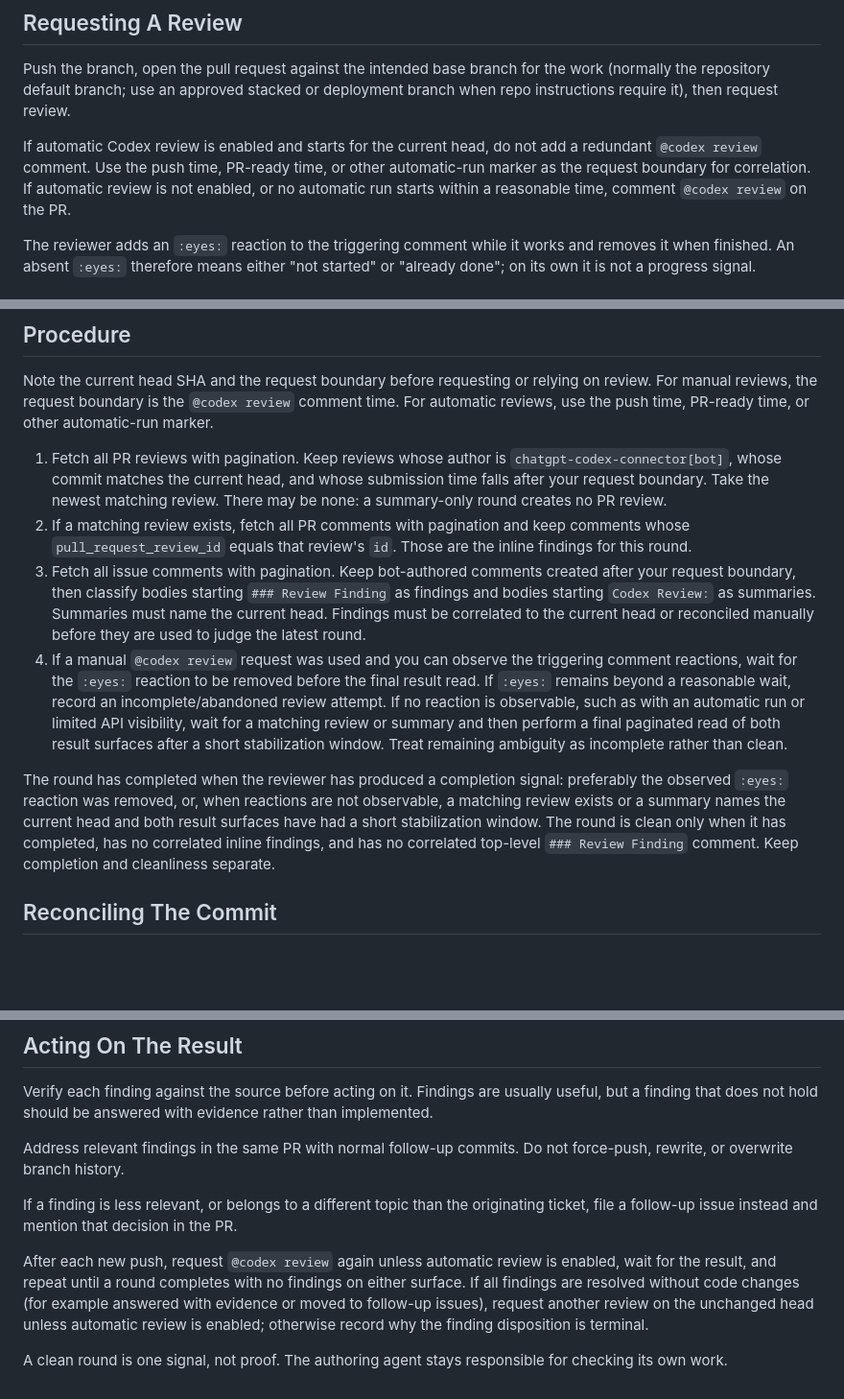
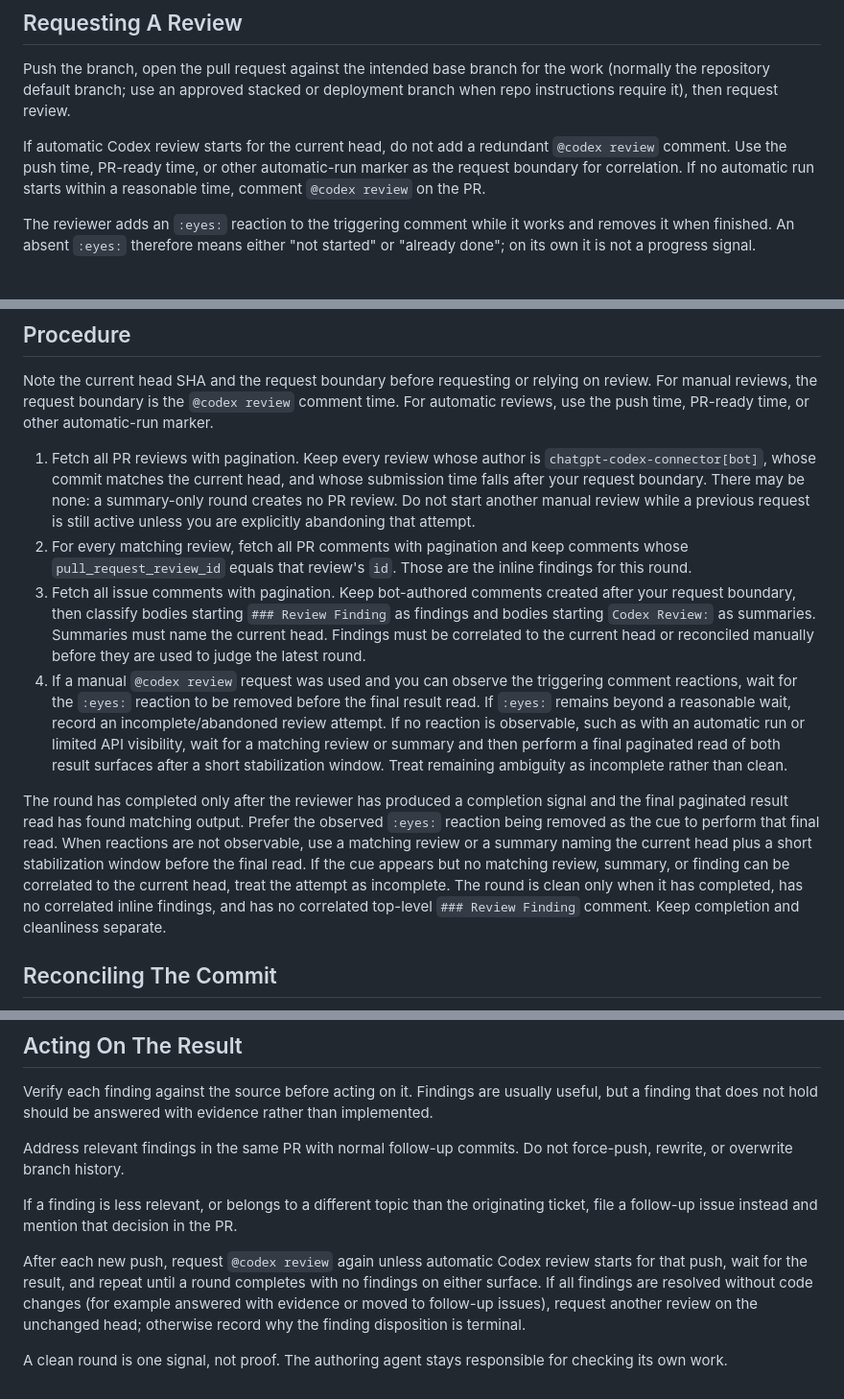
Before and after one commit to codingmammoth/SoundTouchBridge, a Markdown page: docs/agent-pr-review-loop.md, 3 parts joined by grey strips. Shown at 96% size. Rendered like a GitHub page; blank space fills up the shorter version.

Commit message:
Docs: serialize review-loop requests

```diff
--- a/docs/agent-pr-review-loop.md
+++ b/docs/agent-pr-review-loop.md
@@ -13,7 +13,7 @@ Two roles appear throughout and are frequently different tools:
 
 Push the branch, open the pull request against the intended base branch for the work (normally the repository default branch; use an approved stacked or deployment branch when repo instructions require it), then request review.
 
-If automatic Codex review is enabled and starts for the current head, do not add a redundant `@codex review` comment. Use the push time, PR-ready time, or other automatic-run marker as the request boundary for correlation. If automatic review is not enabled, or no automatic run starts within a reasonable time, comment `@codex review` on the PR.
+If automatic Codex review starts for the current head, do not add a redundant `@codex review` comment. Use the push time, PR-ready time, or other automatic-run marker as the request boundary for correlation. If no automatic run starts within a reasonable time, comment `@codex review` on the PR.
 
 The reviewer adds an `:eyes:` reaction to the triggering comment while it works and removes it when finished. An absent `:eyes:` therefore means either "not started" or "already done"; on its own it is not a progress signal.
 
@@ -56,12 +56,12 @@ Top-level issue comments can arrive late. Do not attach every bot-authored issue
 
 Note the current head SHA and the request boundary before requesting or relying on review. For manual reviews, the request boundary is the `@codex review` comment time. For automatic reviews, use the push time, PR-ready time, or other automatic-run marker.
 
-1. Fetch all PR reviews with pagination. Keep reviews whose author is `chatgpt-codex-connector[bot]`, whose commit matches the current head, and whose submission time falls after your request boundary. Take the newest matching review. There may be none: a summary-only round creates no PR review.
-2. If a matching review exists, fetch all PR comments with pagination and keep comments whose `pull_request_review_id` equals that review's `id`. Those are the inline findings for this round.
+1. Fetch all PR reviews with pagination. Keep every review whose author is `chatgpt-codex-connector[bot]`, whose commit matches the current head, and whose submission time falls after your request boundary. There may be none: a summary-only round creates no PR review. Do not start another manual review while a previous request is still active unless you are explicitly abandoning that attempt.
+2. For every matching review, fetch all PR comments with pagination and keep comments whose `pull_request_review_id` equals that review's `id`. Those are the inline findings for this round.
 3. Fetch all issue comments with pagination. Keep bot-authored comments created after your request boundary, then classify bodies starting `### Review Finding` as findings and bodies starting `Codex Review:` as summaries. Summaries must name the current head. Findings must be correlated to the current head or reconciled manually before they are used to judge the latest round.
 4. If a manual `@codex review` request was used and you can observe the triggering comment reactions, wait for the `:eyes:` reaction to be removed before the final result read. If `:eyes:` remains beyond a reasonable wait, record an incomplete/abandoned review attempt. If no reaction is observable, such as with an automatic run or limited API visibility, wait for a matching review or summary and then perform a final paginated read of both result surfaces after a short stabilization window. Treat remaining ambiguity as incomplete rather than clean.
 
-The round has completed when the reviewer has produced a completion signal: preferably the observed `:eyes:` reaction was removed, or, when reactions are not observable, a matching review exists or a summary names the current head and both result surfaces have had a short stabilization window. The round is clean only when it has completed, has no correlated inline findings, and has no correlated top-level `### Review Finding` comment. Keep completion and cleanliness separate.
+The round has completed only after the reviewer has produced a completion signal and the final paginated result read has found matching output. Prefer the observed `:eyes:` reaction being removed as the cue to perform that final read. When reactions are not observable, use a matching review or a summary naming the current head plus a short stabilization window before the final read. If the cue appears but no matching review, summary, or finding can be correlated to the current head, treat the attempt as incomplete. The round is clean only when it has completed, has no correlated inline findings, and has no correlated top-level `### Review Finding` comment. Keep completion and cleanliness separate.
 
 ## Reconciling The Commit
 
@@ -85,6 +85,6 @@ Address relevant findings in the same PR with normal follow-up commits. Do not f
 
 If a finding is less relevant, or belongs to a different topic than the originating ticket, file a follow-up issue instead and mention that decision in the PR.
 
-After each new push, request `@codex review` again unless automatic review is enabled, wait for the result, and repeat until a round completes with no findings on either surface. If all findings are resolved without code changes (for example answered with evidence or moved to follow-up issues), request another review on the unchanged head unless automatic review is enabled; otherwise record why the finding disposition is terminal.
+After each new push, request `@codex review` again unless automatic Codex review starts for that push, wait for the result, and repeat until a round completes with no findings on either surface. If all findings are resolved without code changes (for example answered with evidence or moved to follow-up issues), request another review on the unchanged head; otherwise record why the finding disposition is terminal.
 
 A clean round is one signal, not proof. The authoring agent stays responsible for checking its own work.
```
Also changed, not shown: AGENTS.md (+2 -2 lines).
